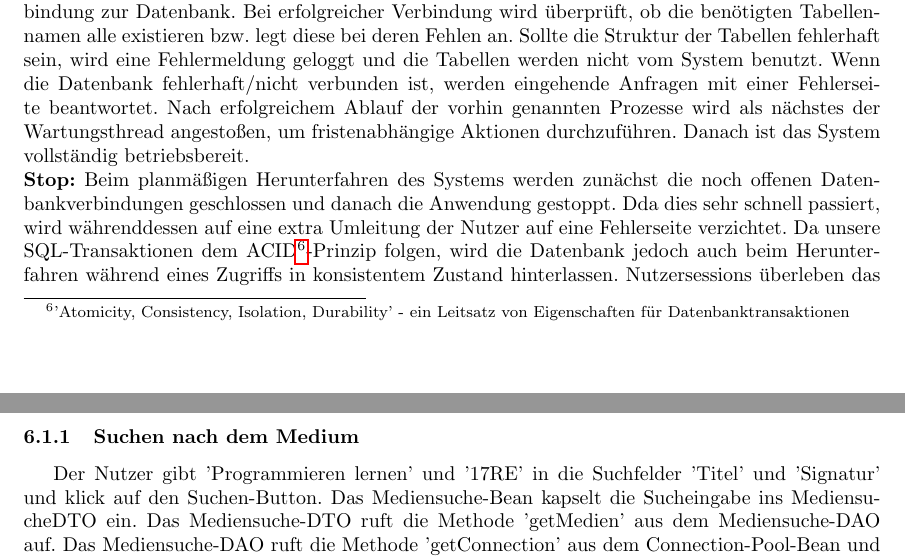
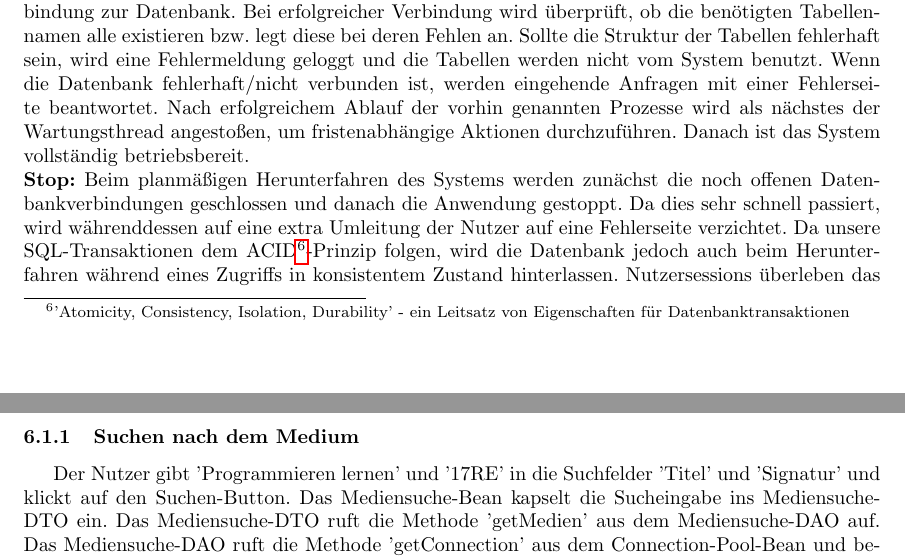
Before and after one commit to charviakouia/SEP, a LaTeX document (Entwurf/Entwurf.tex): two parts of pages 5 and 6 of 11, joined at a grey line, cut so that both start at the same text. Compiled offline with pdfLaTeX.

Commit message:
Fix typos

```diff
--- a/Entwurf/Entwurf.tex
+++ b/Entwurf/Entwurf.tex
@@ -89,7 +89,7 @@ Im System gibt es verschiedene Fristen (Abholungsmarkierung, Ausleihrückgabe [g
 \subsection{Starten und Stoppen der Anwendung}
 \noindent \textbf{Start:} Beim Systemstart wird zunächst der oben beschriebene Logging-Mechanismus initialisiert. Im Anschluss liest das System die Konfigurationsdatei ein und versucht die dort angegebene Verbindung zur Datenbank. Bei erfolgreicher Verbindung wird überprüft, ob die benötigten Tabellennamen alle existieren bzw. legt diese bei deren Fehlen an. Sollte die Struktur der Tabellen fehlerhaft sein, wird eine Fehlermeldung geloggt und die Tabellen werden nicht vom System benutzt. Wenn die Datenbank fehlerhaft/nicht verbunden ist, werden eingehende Anfragen mit einer Fehlerseite beantwortet. Nach erfolgreichem Ablauf der vorhin genannten Prozesse wird als nächstes der Wartungsthread angestoßen, um fristenabhängige Aktionen durchzuführen. Danach ist das System vollständig betriebsbereit.\\
 \textbf{Stop:}
-Beim planmäßigen Herunterfahren des Systems werden zunächst die noch offenen Datenbankverbindungen geschlossen und danach die Anwendung gestoppt. Dda dies sehr schnell passiert, wird währenddessen auf eine extra Umleitung der Nutzer auf eine Fehlerseite verzichtet. Da unsere SQL-Transaktionen dem ACID\footnote{'Atomicity, Consistency, Isolation, Durability' - ein Leitsatz von Eigenschaften für Datenbanktransaktionen}-Prinzip folgen, wird die Datenbank jedoch auch beim Herunterfahren während eines Zugriffs in konsistentem Zustand hinterlassen. Nutzersessions überleben das Ausschalten des Servers nicht, d.h. alle eingeloggten Nutzer sind nach einem Neustart des Systems ausgeloggt. Wenn die Java Laufzeitumgebung des Systems plötzlich beendet wird und das System abstürzt, wird mittels einer sogenannten ShutdownHook trotzdem noch versucht, offene Datenbankverbindungen zu schließen. Dies ist bei einem Stromausfall allerdings unmöglich.
+Beim planmäßigen Herunterfahren des Systems werden zunächst die noch offenen Datenbankverbindungen geschlossen und danach die Anwendung gestoppt. Da dies sehr schnell passiert, wird währenddessen auf eine extra Umleitung der Nutzer auf eine Fehlerseite verzichtet. Da unsere SQL-Transaktionen dem ACID\footnote{'Atomicity, Consistency, Isolation, Durability' - ein Leitsatz von Eigenschaften für Datenbanktransaktionen}-Prinzip folgen, wird die Datenbank jedoch auch beim Herunterfahren während eines Zugriffs in konsistentem Zustand hinterlassen. Nutzersessions überleben das Ausschalten des Servers nicht, d.h. alle eingeloggten Nutzer sind nach einem Neustart des Systems ausgeloggt. Wenn die Java Laufzeitumgebung des Systems plötzlich beendet wird und das System abstürzt, wird mittels einer sogenannten ShutdownHook trotzdem noch versucht, offene Datenbankverbindungen zu schließen. Dies ist bei einem Stromausfall allerdings unmöglich.
 %--Datenfluss--------------------------------------------------------------------------------------------------------------------------------------------------------------------------
 \section{Datenfluss}
 \sectionauthor{Sergei Pravdin}
@@ -97,7 +97,7 @@ Die Kommunikationen zwischen den Klassen und die Interaktionen des Systems werde
 \subsection{Interaktionen beim erfolgreichen Buchen eines Medium-Exemplars}
 Der Nutzer befindet sich auf der Mediensuche-Seite und wünscht das Buch 'Programmieren lernen' zu buchen. Im System existiert das Medium mit dem Titel 'Programmieren lernen' und der Signatur '17RE'. Ein Exemplar mit der Signatur '17RE (+1)' gehört zu dem genannten Medium. Das System ist so eingestellt, dass die angemeldeten Nutzer Zugriff auf den Medien haben.
 \subsubsection{Suchen nach dem Medium}
-Der Nutzer gibt 'Programmieren lernen' und '17RE' in die Suchfelder 'Titel' und 'Signatur' und klick auf den Suchen-Button. Das Mediensuche-Bean kapselt die Sucheingabe ins MediensucheDTO ein. Das Mediensuche-DTO ruft die Methode 'getMedien' aus dem Mediensuche-DAO auf. Das Mediensuche-DAO ruft die Methode 'getConnection' aus dem Connection-Pool-Bean und bekommt eine Connection von dem zurück. Danach führt das Mediensuche-DAO eine selectSQL-Anfrage durch und gibt eine Liste der entsprechenden Medien dem Mediensuche-DTO zurück. Im nächsten Schritt leitet Mediensuche-DTO diese Liste der Medien dem Mediensuche-Bean weiter. Das Mediensuche-Bean ruft seine Methode 'updateMedien' auf und gibt dem Nutzer die aktualisierte Mediensuche-Seite zurück.
+Der Nutzer gibt 'Programmieren lernen' und '17RE' in die Suchfelder 'Titel' und 'Signatur' und klickt auf den Suchen-Button. Das Mediensuche-Bean kapselt die Sucheingabe ins Mediensuche-DTO ein. Das Mediensuche-DTO ruft die Methode 'getMedien' aus dem Mediensuche-DAO auf. Das Mediensuche-DAO ruft die Methode 'getConnection' aus dem Connection-Pool-Bean und bekommt eine Connection von dem zurück. Danach führt das Mediensuche-DAO eine selectSQL-Anfrage durch und gibt eine Liste der entsprechenden Medien dem Mediensuche-DTO zurück. Im nächsten Schritt leitet Mediensuche-DTO diese Liste der Medien dem Mediensuche-Bean weiter. Das Mediensuche-Bean ruft seine Methode 'updateMedien' auf und gibt dem Nutzer die aktualisierte Mediensuche-Seite zurück.
 \subsubsection{Navigation zum Medium}
 Der Nutzer klickt auf das angezeigte Medium 'Programmieren lernen'. Das Mediensuche-Bean ruft die Methode 'navigate' auf und gibt die Mediumsansicht-Seite zurück.
 \subsubsection{Buchen eines Exemplares}
```
